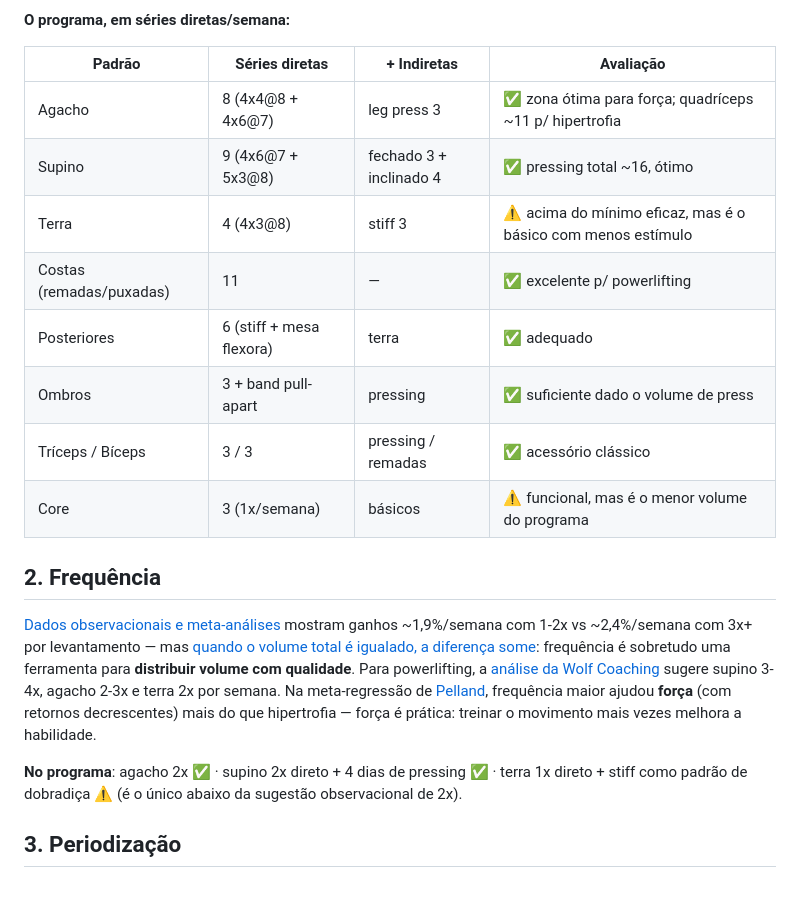
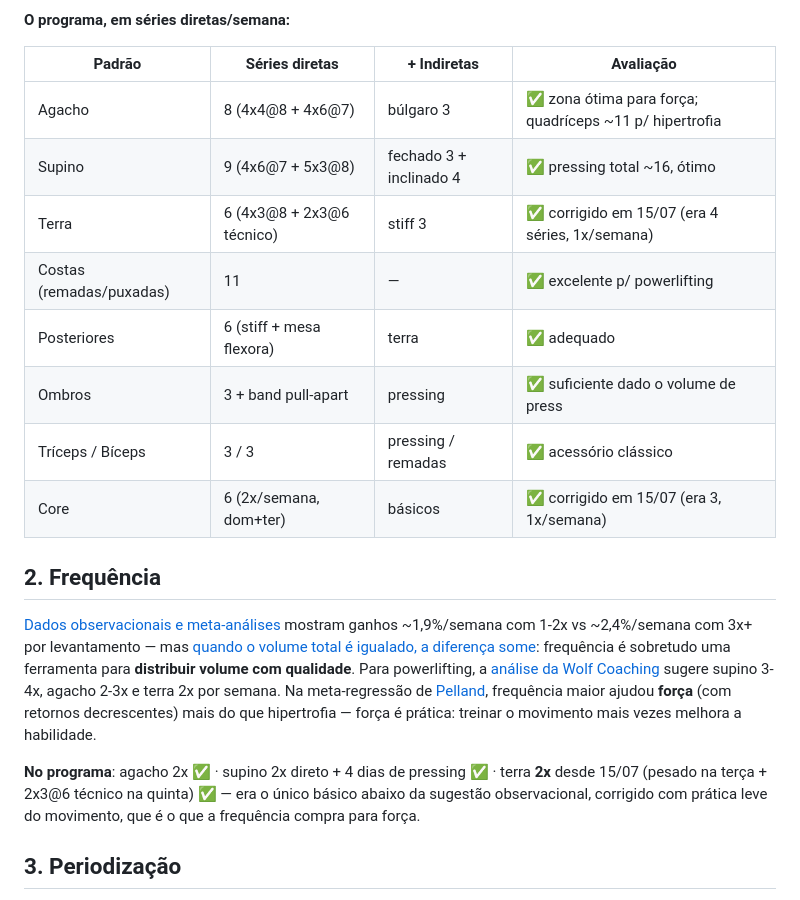
Before and after one commit to Brandomorais/trainning-app, a Markdown page: docs/validacao-programa.md, the part around one of its changes. Drawn GitHub-style.

```diff
--- a/docs/validacao-programa.md
+++ b/docs/validacao-programa.md
@@ -39,14 +45,14 @@ já produzem ganho de 1RM em powerlifters.
 
 | Padrão | Séries diretas | + Indiretas | Avaliação |
 |---|---|---|---|
-| Agacho | 8 (4x4@8 + 4x6@7) | leg press 3 | ✅ zona ótima para força; quadríceps ~11 p/ hipertrofia |
+| Agacho | 8 (4x4@8 + 4x6@7) | búlgaro 3 | ✅ zona ótima para força; quadríceps ~11 p/ hipertrofia |
 | Supino | 9 (4x6@7 + 5x3@8) | fechado 3 + inclinado 4 | ✅ pressing total ~16, ótimo |
-| Terra | 4 (4x3@8) | stiff 3 | ⚠️ acima do mínimo eficaz, mas é o básico com menos estímulo |
+| Terra | 6 (4x3@8 + 2x3@6 técnico) | stiff 3 | ✅ corrigido em 15/07 (era 4 séries, 1x/semana) |
 | Costas (remadas/puxadas) | 11 | — | ✅ excelente p/ powerlifting |
 | Posteriores | 6 (stiff + mesa flexora) | terra | ✅ adequado |
 | Ombros | 3 + band pull-apart | pressing | ✅ suficiente dado o volume de press |
 | Tríceps / Bíceps | 3 / 3 | pressing / remadas | ✅ acessório clássico |
-| Core | 3 (1x/semana) | básicos | ⚠️ funcional, mas é o menor volume do programa |
+| Core | 6 (2x/semana, dom+ter) | básicos | ✅ corrigido em 15/07 (era 3, 1x/semana) |
 
 ## 2. Frequência
 
@@ -61,8 +67,9 @@ sugere supino 3-4x, agacho 2-3x e terra 2x por semana. Na meta-regressão de
 prática: treinar o movimento mais vezes melhora a habilidade.
 
 **No programa**: agacho 2x ✅ · supino 2x direto + 4 dias de pressing ✅ ·
-terra 1x direto + stiff como padrão de dobradiça ⚠️ (é o único abaixo da
-sugestão observacional de 2x).
+terra **2x** desde 15/07 (pesado na terça + 2x3@6 técnico na quinta) ✅ —
+era o único básico abaixo da sugestão observacional, corrigido com prática
+leve do movimento, que é o que a frequência compra para força.
 
 ## 3. Periodização
 
```
Also changed, not shown: other parts of docs/validacao-programa.md (+41 -19 lines).
